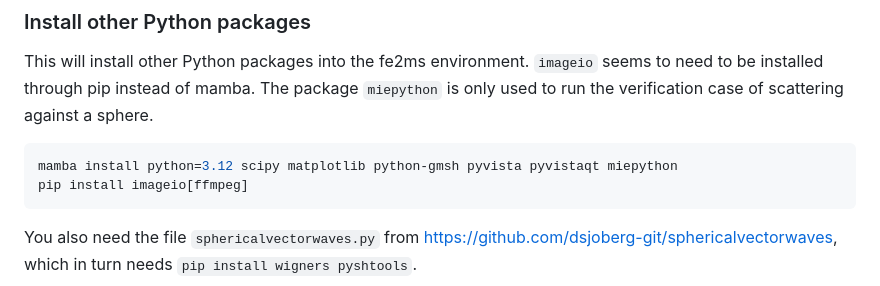
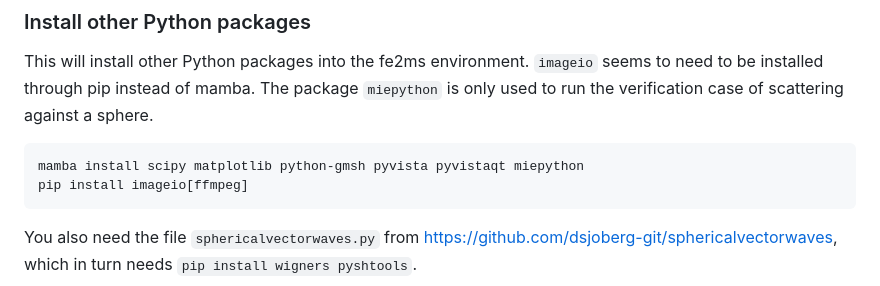
Before and after one commit to dsjoberg-git/rotsymsca, a Markdown page: README.md, the part around the change. Drawn GitHub-style.

````diff
--- a/README.md
+++ b/README.md
@@ -32,7 +32,7 @@
 This will install other Python packages into the fe2ms environment. ```imageio``` seems to need to be installed through pip instead of mamba. The package ```miepython``` is only used to run the verification case of scattering against a sphere.
 
 ```bash
-mamba install python=3.12 scipy matplotlib python-gmsh pyvista pyvistaqt miepython
+mamba install scipy matplotlib python-gmsh pyvista pyvistaqt miepython
 pip install imageio[ffmpeg]
 ```
 You also need the file ```sphericalvectorwaves.py``` from https://github.com/dsjoberg-git/sphericalvectorwaves, which in turn needs ```pip install wigners pyshtools```.
````
